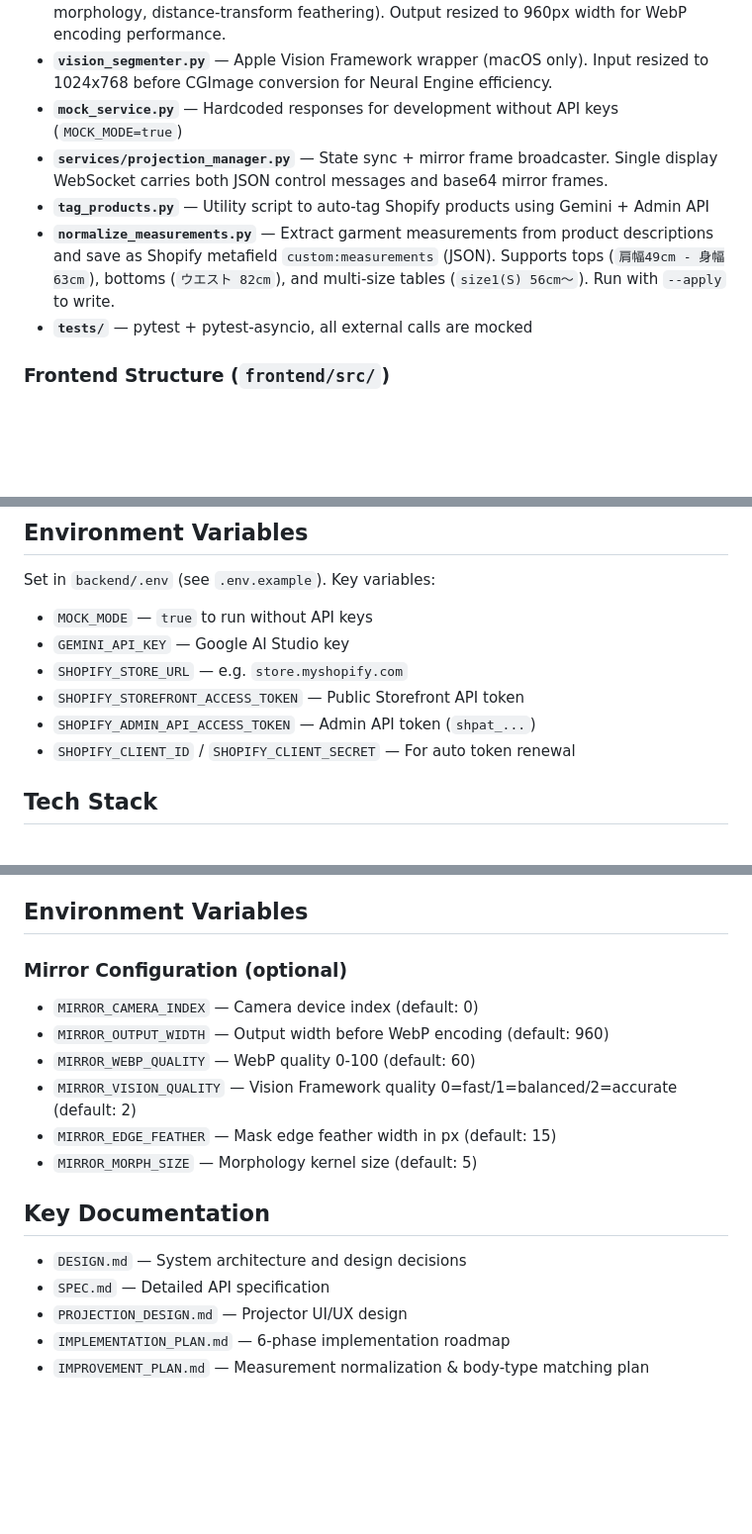
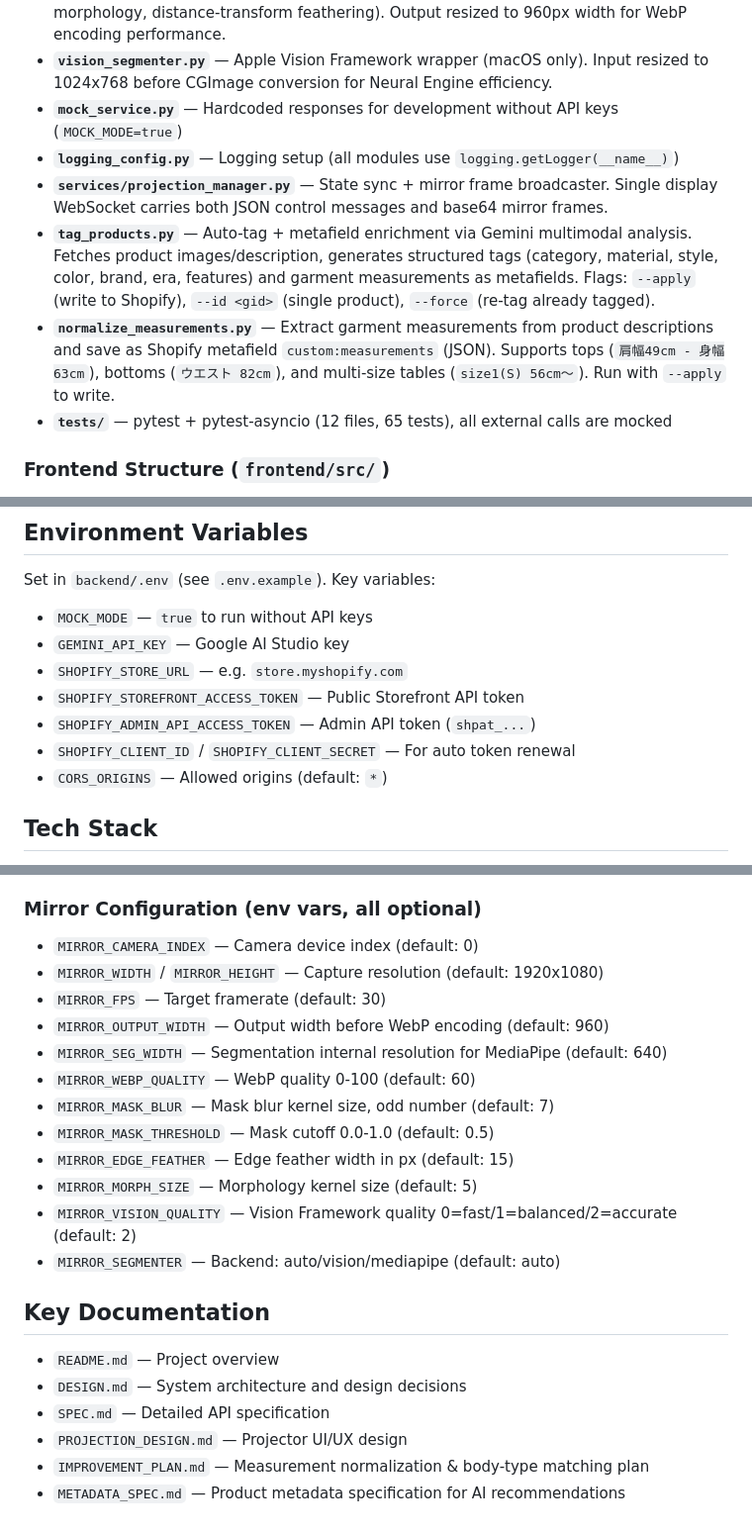
Before and after one commit to HayatoShimada/85ai, a Markdown page: CLAUDE.md, 3 parts joined by grey strips. Shown at 99% size. Rendered like a GitHub page; blank space fills up the shorter version.

Commit message:
docs: update CLAUDE.md with latest architecture details
Co-Authored-By: Claude Opus 4.6 <noreply@anthropic.com>

```diff
--- a/CLAUDE.md
+++ b/CLAUDE.md
@@ -66,10 +66,11 @@ IDLE → PREFERENCE → CAMERA_ACTIVE → ANALYZING → RESULT → IDLE
 - **`mirror_service.py`** — Camera capture + person segmentation. Dedicated single-thread executor for AVFoundation thread safety. Art-quality mask refinement (sigmoid threshold, morphology, distance-transform feathering). Output resized to 960px width for WebP encoding performance.
 - **`vision_segmenter.py`** — Apple Vision Framework wrapper (macOS only). Input resized to 1024x768 before CGImage conversion for Neural Engine efficiency.
 - **`mock_service.py`** — Hardcoded responses for development without API keys (`MOCK_MODE=true`)
+- **`logging_config.py`** — Logging setup (all modules use `logging.getLogger(__name__)`)
 - **`services/projection_manager.py`** — State sync + mirror frame broadcaster. Single display WebSocket carries both JSON control messages and base64 mirror frames.
-- **`tag_products.py`** — Utility script to auto-tag Shopify products using Gemini + Admin API
+- **`tag_products.py`** — Auto-tag + metafield enrichment via Gemini multimodal analysis. Fetches product images/description, generates structured tags (category, material, style, color, brand, era, features) and garment measurements as metafields. Flags: `--apply` (write to Shopify), `--id <gid>` (single product), `--force` (re-tag already tagged).
 - **`normalize_measurements.py`** — Extract garment measurements from product descriptions and save as Shopify metafield `custom:measurements` (JSON). Supports tops (`肩幅49cm - 身幅63cm`), bottoms (`ウエスト 82cm`), and multi-size tables (`size1(S) 56cm～`). Run with `--apply` to write.
-- **`tests/`** — pytest + pytest-asyncio, all external calls are mocked
+- **`tests/`** — pytest + pytest-asyncio (12 files, 65 tests), all external calls are mocked
 
 ### Frontend Structure (`frontend/src/`)
 - **`app/page.tsx`** — Main iPad UI (state machine orchestrator)
@@ -89,6 +90,7 @@ Set in `backend/.env` (see `.env.example`). Key variables:
 - `SHOPIFY_STOREFRONT_ACCESS_TOKEN` — Public Storefront API token
 - `SHOPIFY_ADMIN_API_ACCESS_TOKEN` — Admin API token (`shpat_...`)
 - `SHOPIFY_CLIENT_ID` / `SHOPIFY_CLIENT_SECRET` — For auto token renewal
+- `CORS_ORIGINS` — Allowed origins (default: `*`)
 
 ## Tech Stack
 
@@ -102,20 +104,25 @@ Set in `backend/.env` (see `.env.example`). Key variables:
 - **Single WebSocket for projection**: `/ws/projection/display` carries both JSON state messages (`{...}`) and base64 mirror frames. Frontend distinguishes by checking if data starts with `{`.
 - **Thread-safe camera**: `MirrorSegmenter` uses a dedicated single-thread `ThreadPoolExecutor` for all OpenCV camera operations (AVFoundation requires same-thread access).
 
-## Environment Variables
-
-### Mirror Configuration (optional)
+### Mirror Configuration (env vars, all optional)
 - `MIRROR_CAMERA_INDEX` — Camera device index (default: 0)
+- `MIRROR_WIDTH` / `MIRROR_HEIGHT` — Capture resolution (default: 1920x1080)
+- `MIRROR_FPS` — Target framerate (default: 30)
 - `MIRROR_OUTPUT_WIDTH` — Output width before WebP encoding (default: 960)
+- `MIRROR_SEG_WIDTH` — Segmentation internal resolution for MediaPipe (default: 640)
 - `MIRROR_WEBP_QUALITY` — WebP quality 0-100 (default: 60)
+- `MIRROR_MASK_BLUR` — Mask blur kernel size, odd number (default: 7)
+- `MIRROR_MASK_THRESHOLD` — Mask cutoff 0.0-1.0 (default: 0.5)
+- `MIRROR_EDGE_FEATHER` — Edge feather width in px (default: 15)
+- `MIRROR_MORPH_SIZE` — Morphology kernel size (default: 5)
 - `MIRROR_VISION_QUALITY` — Vision Framework quality 0=fast/1=balanced/2=accurate (default: 2)
-- `MIRROR_EDGE_FEATHER` — Mask edge feather width in px (default: 15)
-- `MIRROR_MORPH_SIZE` — Morphology kernel size (default: 5)
+- `MIRROR_SEGMENTER` — Backend: auto/vision/mediapipe (default: auto)
 
 ## Key Documentation
 
+- `README.md` — Project overview
 - `DESIGN.md` — System architecture and design decisions
 - `SPEC.md` — Detailed API specification
 - `PROJECTION_DESIGN.md` — Projector UI/UX design
-- `IMPLEMENTATION_PLAN.md` — 6-phase implementation roadmap
 - `IMPROVEMENT_PLAN.md` — Measurement normalization & body-type matching plan
+- `METADATA_SPEC.md` — Product metadata specification for AI recommendations
```
Also changed, not shown: IMPLEMENTATION_PLAN.md (deleted, +0 -376 lines).
